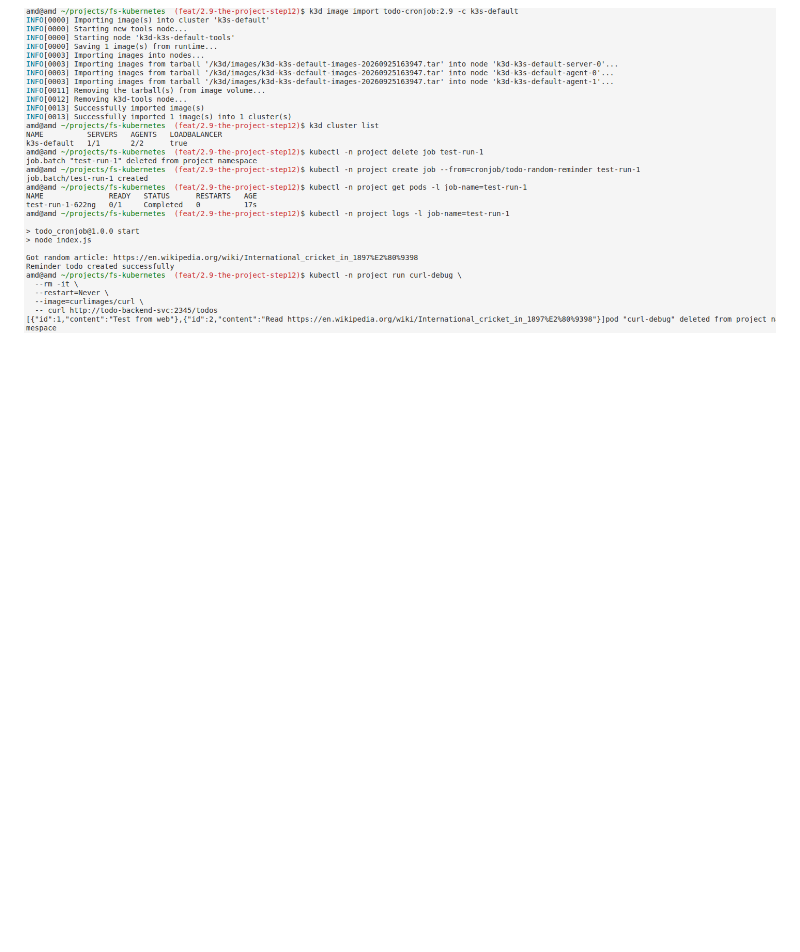
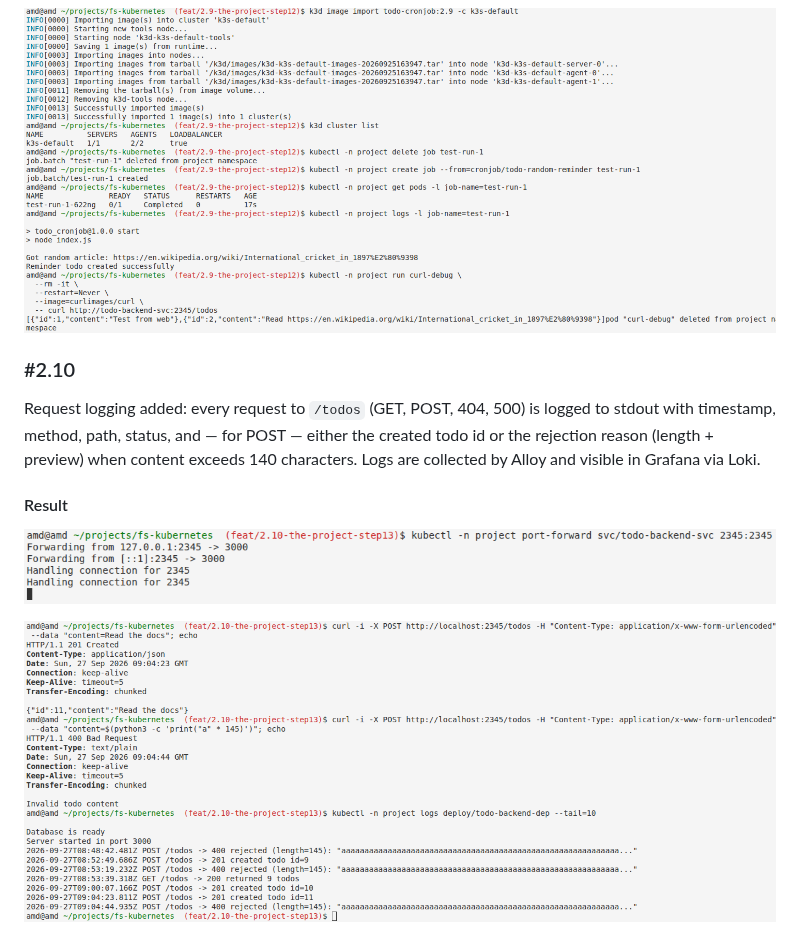
Before and after one commit to mykola-lp/fs-kubernetes, a Markdown page: todo_app/README.md, the part around the change. GitHub-like rendering; pictures changed too: todo_app/docs/2.10-result-terminal-part1.png (added), todo_app/docs/2.10-result-terminal-part2.png (added); blank space fills up the shorter version.

Commit message:
add README notes and 2.10 results for todo-backend

```diff
--- a/todo_app/README.md
+++ b/todo_app/README.md
@@ -216,3 +216,13 @@ kubectl -n project delete job test-run-1
 #### Result
 
 ![todo-cronjob terminal result](./docs/2.9-result-terminal.png)
+
+### #2.10
+
+Request logging added: every request to `/todos` (GET, POST, 404, 500) is logged to stdout with timestamp, method, path, status, and — for POST — either the created todo id or the rejection reason (length + preview) when content exceeds 140 characters. Logs are collected by Alloy and visible in Grafana via Loki.
+
+#### Result
+
+![todo-backend terminal result](./docs/2.10-result-terminal-part1.png)
+
+![todo-backend grafana result](./docs/2.10-result-terminal-part2.png)
```
